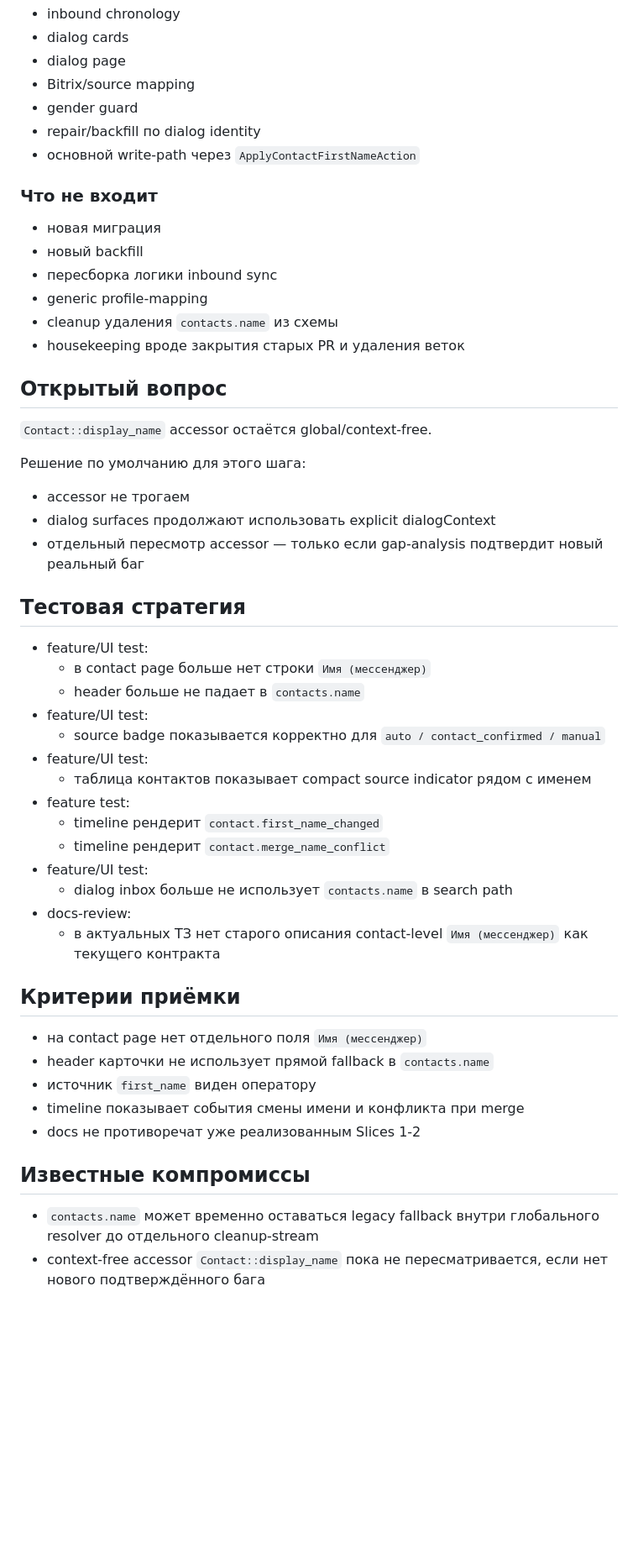
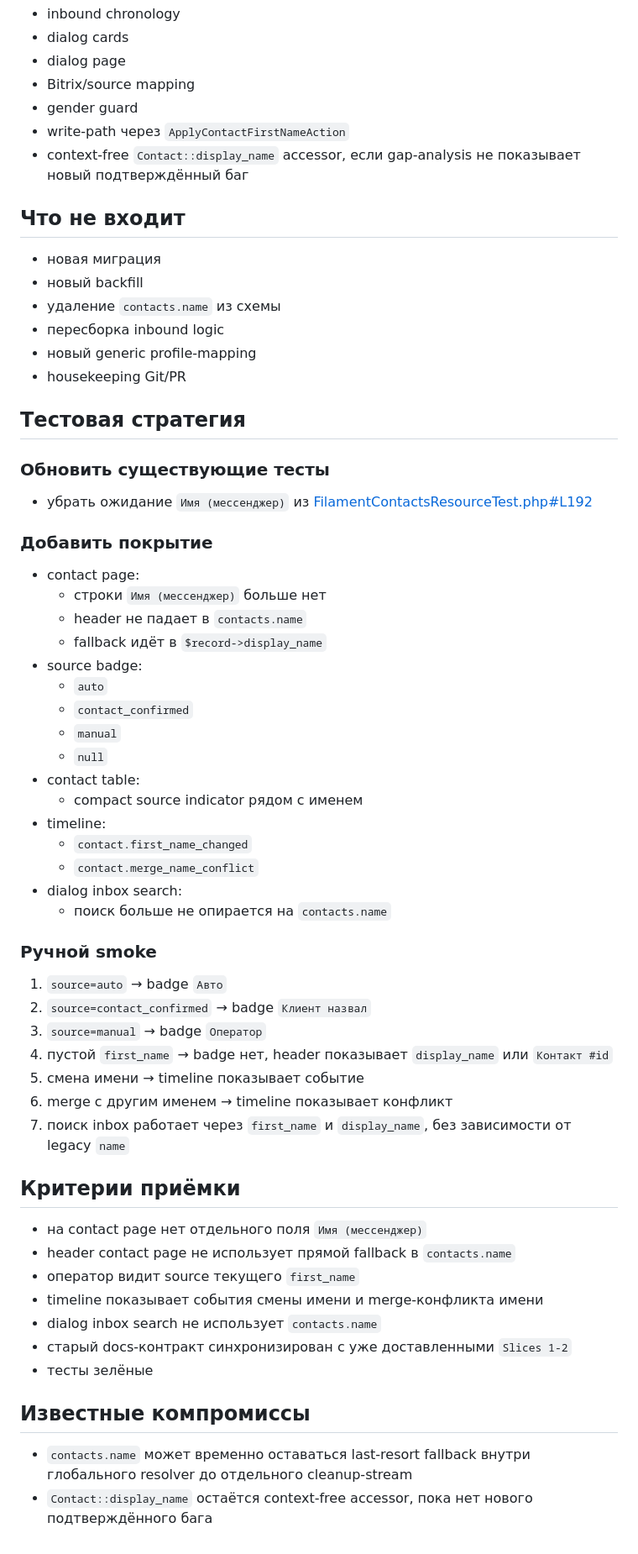
Before and after one commit to Etogerman/Project-1, a Markdown page: docs/tz/tz-contact-name-model-slice-3.md, the part around one of its changes. Shown at 84% size. GitHub-like rendering; blank space fills up the shorter version.

Commit message:
Уточнить ТЗ Slice 3 по именам контактов

```diff
--- a/docs/tz/tz-contact-name-model-slice-3.md
+++ b/docs/tz/tz-contact-name-model-slice-3.md
@@ -109,57 +164,68 @@ ingest-изменения и repair-step из предыдущих slices.
 - dialog page
 - Bitrix/source mapping
 - gender guard
-- repair/backfill по dialog identity
-- основной write-path через `ApplyContactFirstNameAction`
+- write-path через `ApplyContactFirstNameAction`
+- context-free `Contact::display_name` accessor, если gap-analysis не
+  показывает новый подтверждённый баг
 
-### Что не входит
+## Что не входит
 
 - новая миграция
 - новый backfill
-- пересборка логики inbound sync
-- generic profile-mapping
-- cleanup удаления `contacts.name` из схемы
-- housekeeping вроде закрытия старых PR и удаления веток
-
-## Открытый вопрос
-
-`Contact::display_name` accessor остаётся global/context-free.
-
-Решение по умолчанию для этого шага:
-- accessor не трогаем
-- dialog surfaces продолжают использовать explicit dialogContext
-- отдельный пересмотр accessor — только если gap-analysis подтвердит
-  новый реальный баг
+- удаление `contacts.name` из схемы
+- пересборка inbound logic
+- новый generic profile-mapping
+- housekeeping Git/PR
 
 ## Тестовая стратегия
 
-- feature/UI test:
-  - в contact page больше нет строки `Имя (мессенджер)`
-  - header больше не падает в `contacts.name`
-- feature/UI test:
-  - source badge показывается корректно для `auto / contact_confirmed / manual`
-- feature/UI test:
-  - таблица контактов показывает compact source indicator рядом с именем
-- feature test:
-  - timeline рендерит `contact.first_name_changed`
-  - timeline рендерит `contact.merge_name_conflict`
-- feature/UI test:
-  - dialog inbox больше не использует `contacts.name` в search path
-- docs-review:
-  - в актуальных ТЗ нет старого описания contact-level
-    `Имя (мессенджер)` как текущего контракта
+### Обновить существующие тесты
+
+- убрать ожидание `Имя (мессенджер)` из
+  [FilamentContactsResourceTest.php#L192](/Users/abrikosov/Documents/Проект-1/tests/Feature/FilamentContactsResourceTest.php#L192)
+
+### Добавить покрытие
+
+- contact page:
+  - строки `Имя (мессенджер)` больше нет
+  - header не падает в `contacts.name`
+  - fallback идёт в `$record->display_name`
+- source badge:
+  - `auto`
+  - `contact_confirmed`
+  - `manual`
+  - `null`
+- contact table:
+  - compact source indicator рядом с именем
+- timeline:
+  - `contact.first_name_changed`
+  - `contact.merge_name_conflict`
+- dialog inbox search:
+  - поиск больше не опирается на `contacts.name`
+
+### Ручной smoke
+
+1. `source=auto` → badge `Авто`
+2. `source=contact_confirmed` → badge `Клиент назвал`
+3. `source=manual` → badge `Оператор`
+4. пустой `first_name` → badge нет, header показывает `display_name` или `Контакт #id`
+5. смена имени → timeline показывает событие
+6. merge с другим именем → timeline показывает конфликт
+7. поиск inbox работает через `first_name` и `display_name`, без зависимости от legacy `name`
 
 ## Критерии приёмки
 
 - на contact page нет отдельного поля `Имя (мессенджер)`
-- header карточки не использует прямой fallback в `contacts.name`
-- источник `first_name` виден оператору
-- timeline показывает события смены имени и конфликта при merge
-- docs не противоречат уже реализованным Slices 1-2
+- header contact page не использует прямой fallback в `contacts.name`
+- оператор видит source текущего `first_name`
+- timeline показывает события смены имени и merge-конфликта имени
+- dialog inbox search не использует `contacts.name`
+- старый docs-контракт синхронизирован с уже доставленными `Slices 1-2`
+- тесты зелёные
 
 ## Известные компромиссы
 
-- `contacts.name` может временно оставаться legacy fallback внутри
+- `contacts.name` может временно оставаться last-resort fallback внутри
   глобального resolver до отдельного cleanup-stream
-- context-free accessor `Contact::display_name` пока не пересматривается,
-  если нет нового подтверждённого бага
+- `Contact::display_name` остаётся context-free accessor, пока нет нового
+  подтверждённого бага
```
Also changed, not shown: other parts of docs/tz/tz-contact-name-model-slice-3.md (+144 -89 lines).
